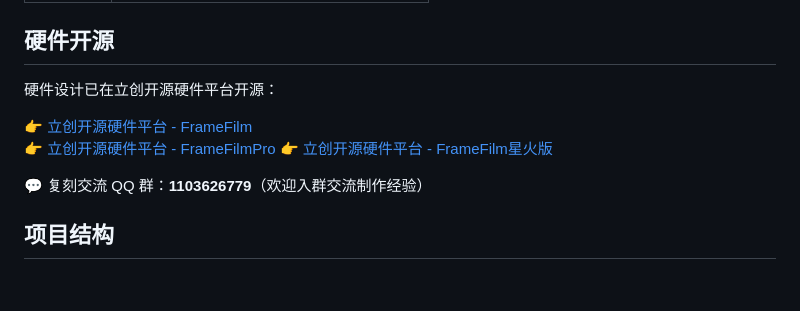
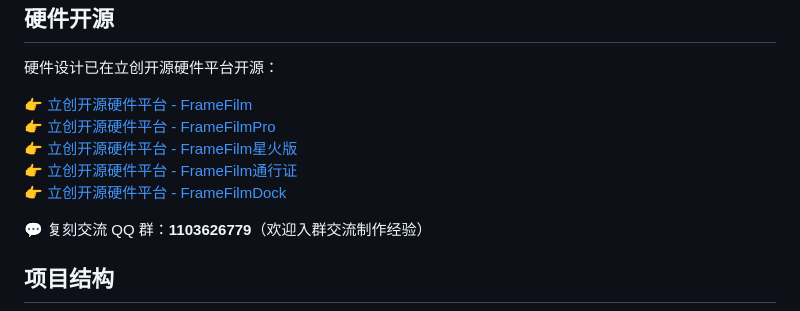
Before and after one commit to kirmisaki/FrameFilm, a Markdown page: README.md, the part around the change. Drawn GitHub-style; blank space fills up the shorter version.

Commit message:
docs: 更新README中的开源硬件项目链接
新增FrameFilm通行证和FrameFilmDock的开源链接，补全换行格式

```diff
--- a/README.md
+++ b/README.md
@@ -73,6 +73,8 @@
 👉 [立创开源硬件平台 - FrameFilm](https://oshwhub.com/kiritro/project_ttfkoxxv)
 👉 [立创开源硬件平台 - FrameFilmPro](https://oshwhub.com/kiritro/project_wgzqduhs)
 👉 [立创开源硬件平台 - FrameFilm星火版](https://oshwhub.com/kiritro/project_uaqmgawa)
+👉 [立创开源硬件平台 - FrameFilm通行证](https://oshwhub.com/kiritro/project_omlonirf)
+👉 [立创开源硬件平台 - FrameFilmDock](https://oshwhub.com/kiritro/project_pgrmtgch)
 
 💬 复刻交流 QQ 群：**1103626779**（欢迎入群交流制作经验）
 
```
